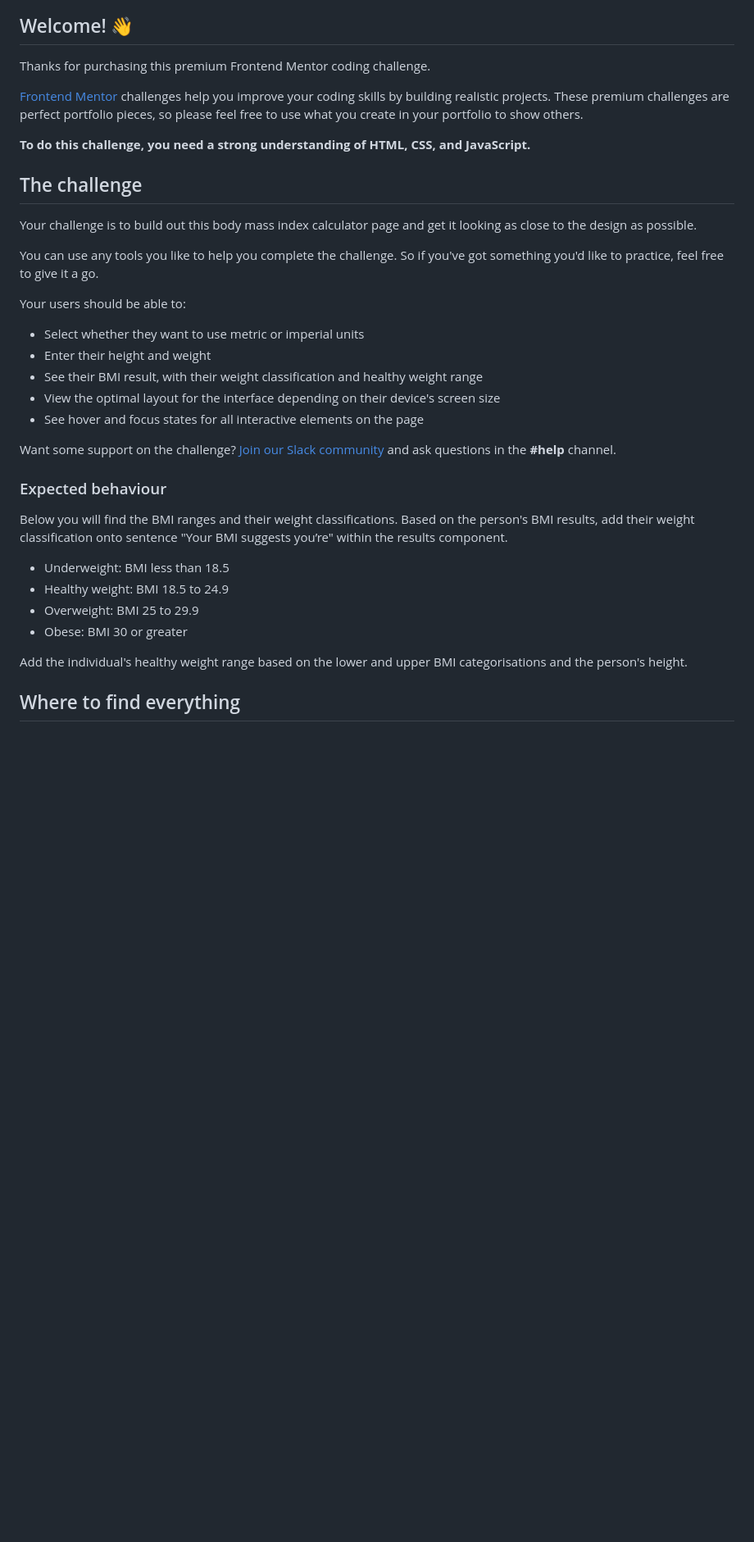
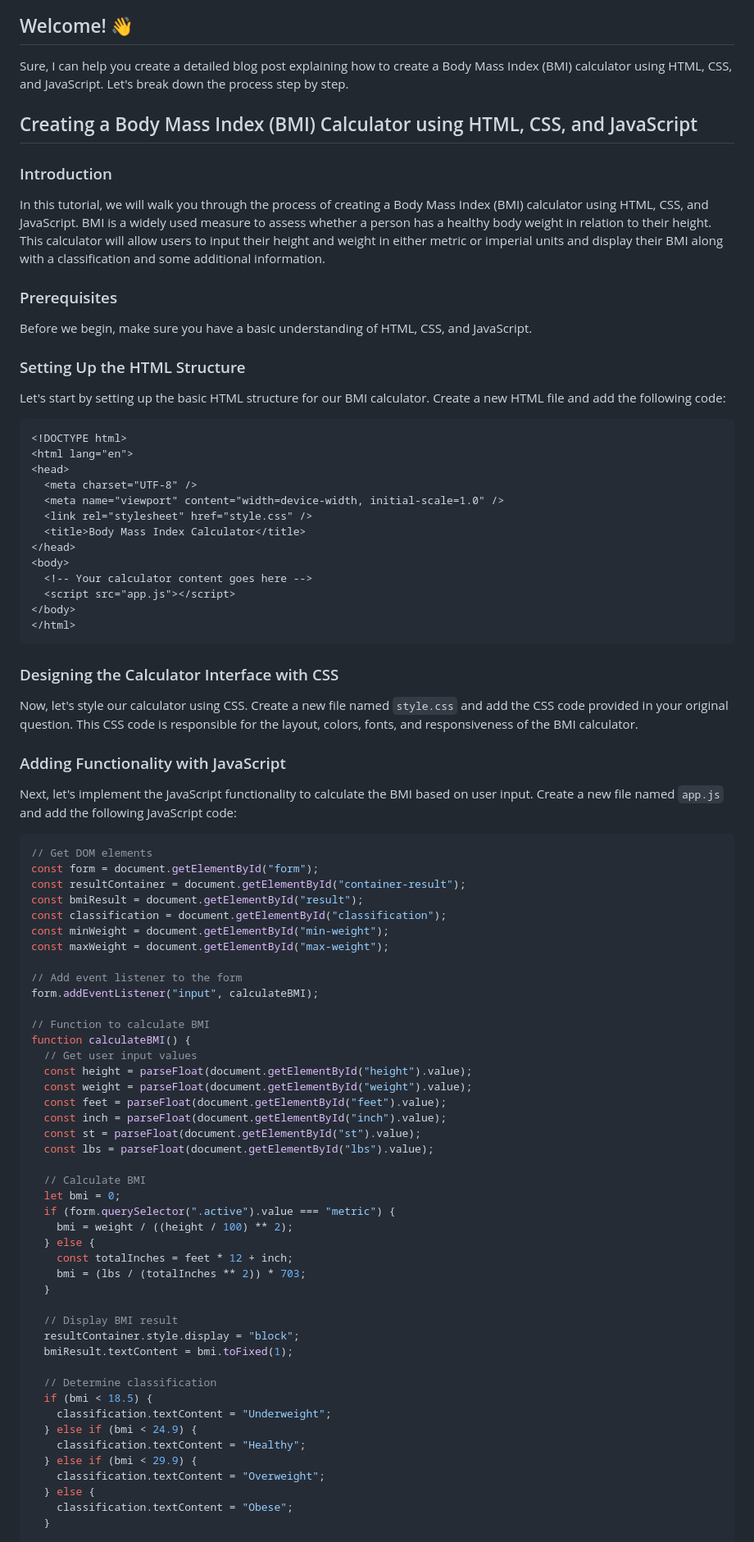
Before and after one commit to developerrahulofficial/Body-Mass-Index-Calculator, a Markdown page: README.md, the part around the change printed below. Shown: that part at 82% size. GitHub-like rendering; blank space fills up the shorter version.

````diff
--- a/README.md
+++ b/README.md
@@ -4,38 +4,84 @@
 
 ## Welcome! 👋
 
-Thanks for purchasing this premium Frontend Mentor coding challenge.
+Sure, I can help you create a detailed blog post explaining how to create a Body Mass Index (BMI) calculator using HTML, CSS, and JavaScript. Let's break down the process step by step.
 
-[Frontend Mentor](https://www.frontendmentor.io) challenges help you improve your coding skills by building realistic projects. These premium challenges are perfect portfolio pieces, so please feel free to use what you create in your portfolio to show others.
+## Creating a Body Mass Index (BMI) Calculator using HTML, CSS, and JavaScript
 
-**To do this challenge, you need a strong understanding of HTML, CSS, and JavaScript.**
+### Introduction
+In this tutorial, we will walk you through the process of creating a Body Mass Index (BMI) calculator using HTML, CSS, and JavaScript. BMI is a widely used measure to assess whether a person has a healthy body weight in relation to their height. This calculator will allow users to input their height and weight in either metric or imperial units and display their BMI along with a classification and some additional information.
 
-## The challenge
+### Prerequisites
+Before we begin, make sure you have a basic understanding of HTML, CSS, and JavaScript.
 
-Your challenge is to build out this body mass index calculator page and get it looking as close to the design as possible.
+### Setting Up the HTML Structure
+Let's start by setting up the basic HTML structure for our BMI calculator. Create a new HTML file and add the following code:
 
-You can use any tools you like to help you complete the challenge. So if you've got something you'd like to practice, feel free to give it a go.
+```html
+<!DOCTYPE html>
+<html lang="en">
+<head>
+  <meta charset="UTF-8" />
+  <meta name="viewport" content="width=device-width, initial-scale=1.0" />
+  <link rel="stylesheet" href="style.css" />
+  <title>Body Mass Index Calculator</title>
+</head>
+<body>
+  <!-- Your calculator content goes here -->
+  <script src="app.js"></script>
+</body>
+</html>
+```
 
-Your users should be able to:
+### Designing the Calculator Interface with CSS
+Now, let's style our calculator using CSS. Create a new file named `style.css` and add the CSS code provided in your original question. This CSS code is responsible for the layout, colors, fonts, and responsiveness of the BMI calculator.
 
-- Select whether they want to use metric or imperial units
-- Enter their height and weight
-- See their BMI result, with their weight classification and healthy weight range
-- View the optimal layout for the interface depending on their device's screen size
-- See hover and focus states for all interactive elements on the page
+### Adding Functionality with JavaScript
+Next, let's implement the JavaScript functionality to calculate the BMI based on user input. Create a new file named `app.js` and add the following JavaScript code:
 
-Want some support on the challenge? [Join our Slack community](https://www.frontendmentor.io/slack) and ask questions in the **#help** channel.
+```javascript
+// Get DOM elements
+const form = document.getElementById("form");
+const resultContainer = document.getElementById("container-result");
+const bmiResult = document.getElementById("result");
+const classification = document.getElementById("classification");
+const minWeight = document.getElementById("min-weight");
+const maxWeight = document.getElementById("max-weight");
 
-### Expected behaviour
+// Add event listener to the form
+form.addEventListener("input", calculateBMI);
 
-Below you will find the BMI ranges and their weight classifications. Based on the person's BMI results, add their weight classification onto sentence "Your BMI suggests you’re" within the results component.
+// Function to calculate BMI
+function calculateBMI() {
+  // Get user input values
+  const height = parseFloat(document.getElementById("height").value);
+  const weight = parseFloat(document.getElementById("weight").value);
+  const feet = parseFloat(document.getElementById("feet").value);
+  const inch = parseFloat(document.getElementById("inch").value);
+  const st = parseFloat(document.getElementById("st").value);
+  const lbs = parseFloat(document.getElementById("lbs").value);
 
-- Underweight: BMI less than 18.5
-- Healthy weight: BMI 18.5 to 24.9
-- Overweight: BMI 25 to 29.9
-- Obese: BMI 30 or greater
+  // Calculate BMI
+  let bmi = 0;
+  if (form.querySelector(".active").value === "metric") {
+    bmi = weight / ((height / 100) ** 2);
+  } else {
+    const totalInches = feet * 12 + inch;
+    bmi = (lbs / (totalInches ** 2)) * 703;
+  }
 
-Add the individual's healthy weight range based on the lower and upper BMI categorisations and the person's height.
+  // Display BMI result
+  resultContainer.style.display = "block";
+  bmiResult.textContent = bmi.toFixed(1);
 
-## Where to find everything
+  // Determine classification
+  if (bmi < 18.5) {
+    classification.textContent = "Underweight";
+  } else if (bmi < 24.9) {
+    classification.textContent = "Healthy";
+  } else if (bmi < 29.9) {
+    classification.textContent = "Overweight";
+  } else {
+    classification.textContent = "Obese";
+  }
 
````
Also changed, not shown: other parts of README.md (+13 -58 lines).
